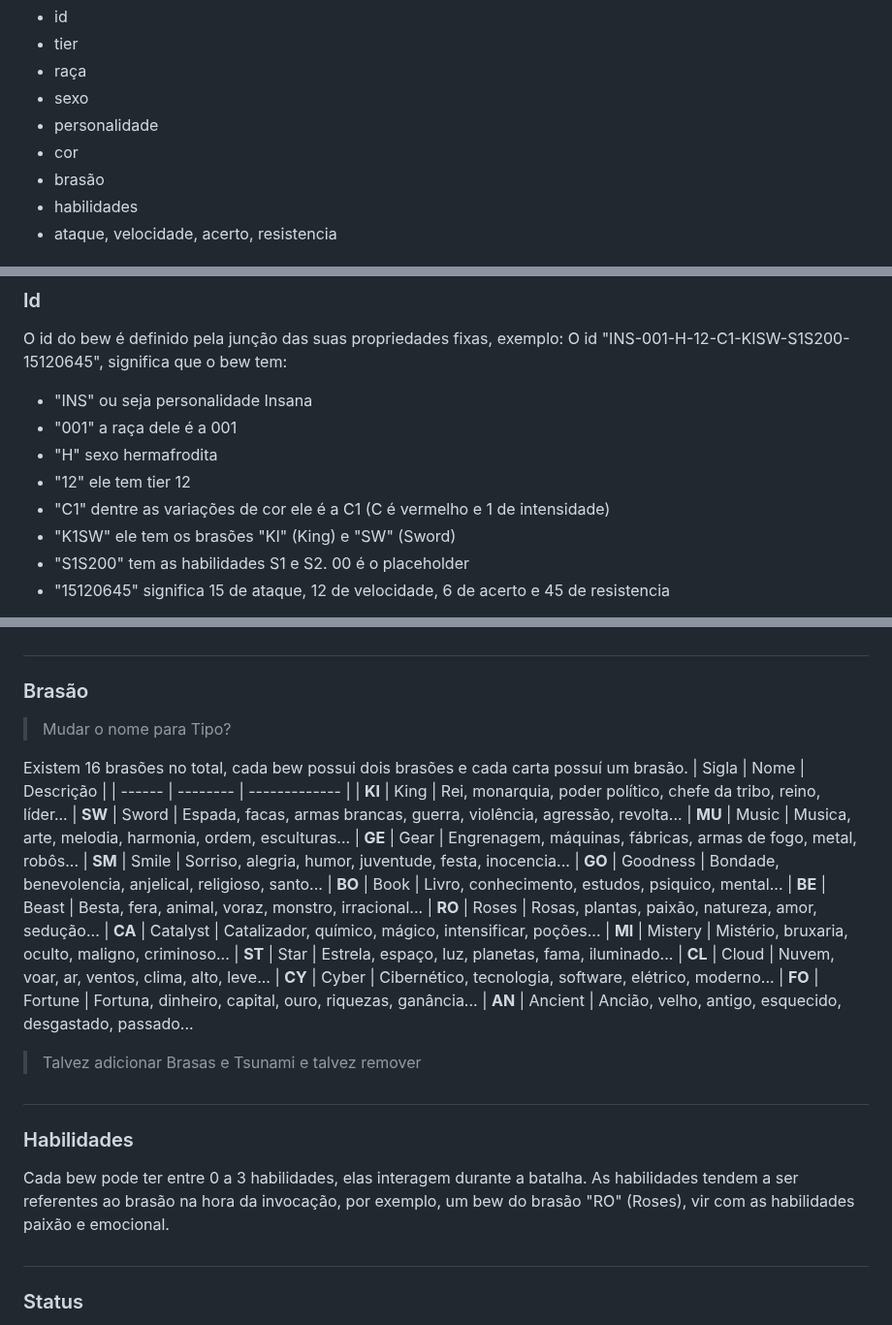
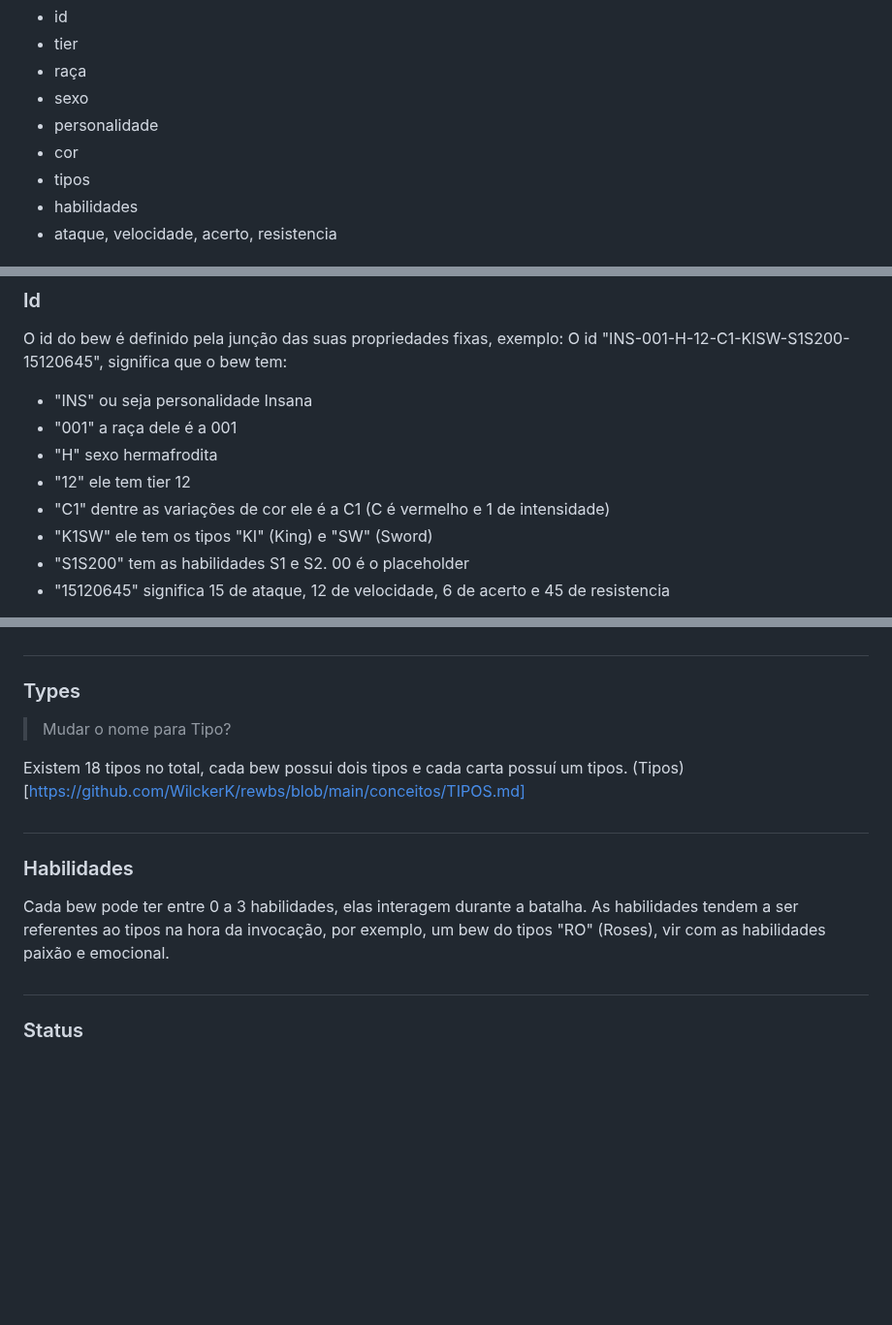
Before and after one commit to WilckerK/rewbs-old, a Markdown page: conceitos/BEWS.md, 3 parts joined by grey strips. Shown at 97% size. GitHub-like rendering; blank space fills up the shorter version.

```diff
--- a/conceitos/BEWS.md
+++ b/conceitos/BEWS.md
@@ -10,7 +10,7 @@ As propriedades fixas são geradas durante o "nascimento" do bew e não podem se
 - sexo
 - personalidade
 - cor
-- brasão
+- tipos
 - habilidades
 - ataque, velocidade, acerto, resistencia
 
@@ -33,7 +33,7 @@ O id "INS-001-H-12-C1-KISW-S1S200-15120645", significa que o bew tem:
 - "H" sexo hermafrodita
 - "12" ele tem tier 12
 - "C1" dentre as variações de cor ele é a C1 (C é vermelho e 1 de intensidade)
-- "K1SW" ele tem os brasões "KI" (King) e "SW" (Sword)
+- "K1SW" ele tem os tipos "KI" (King) e "SW" (Sword)
 - "S1S200" tem as habilidades S1 e S2. 00 é o placeholder
 - "15120645" significa 15 de ataque, 12 de velocidade, 6 de acerto e 45 de resistencia
 
@@ -89,35 +89,17 @@ Pode váriar entre 8 váriações, e cada variação existe 4 níveis de intensi
 
 #
 
-### Brasão
+### Types
 > Mudar o nome para Tipo?
 
-Existem 16 brasões no total, cada bew possui dois brasões e cada carta possuí um brasão.
-| Sigla | Nome | Descrição |
-| ------ | -------- | ------------- |
-| **KI** | King | Rei, monarquia, poder político, chefe da tribo, reino, líder...
-| **SW** | Sword | Espada, facas, armas brancas, guerra, violência, agressão, revolta...
-| **MU** | Music | Musica, arte, melodia, harmonia, ordem, esculturas...
-| **GE** | Gear | Engrenagem, máquinas, fábricas, armas de fogo, metal, robôs...
-| **SM** | Smile | Sorriso, alegria, humor, juventude, festa, inocencia...
-| **GO** | Goodness | Bondade, benevolencia, anjelical, religioso, santo...
-| **BO** | Book | Livro, conhecimento, estudos, psiquico, mental...
-| **BE** | Beast | Besta, fera, animal, voraz, monstro, irracional...
-| **RO** | Roses | Rosas, plantas, paixão, natureza, amor, sedução...
-| **CA** | Catalyst | Catalizador, químico, mágico, intensificar, poções...
-| **MI** | Mistery | Mistério, bruxaria, oculto, maligno, criminoso...
-| **ST** | Star | Estrela, espaço, luz, planetas, fama, iluminado...
-| **CL** | Cloud | Nuvem, voar, ar, ventos, clima, alto, leve...
-| **CY** | Cyber | Cibernético, tecnologia, software, elétrico, moderno...
-| **FO** | Fortune | Fortuna, dinheiro, capital, ouro, riquezas, ganância...
-| **AN** | Ancient | Ancião, velho, antigo, esquecido, desgastado, passado...
+Existem 18 tipos no total, cada bew possui dois tipos e cada carta possuí um tipos.
+(Tipos)[https://github.com/WilckerK/rewbs/blob/main/conceitos/TIPOS.md]
 
-> Talvez adicionar Brasas e Tsunami e talvez remover
 
 #
 
 ### Habilidades
-Cada bew pode ter entre 0 a 3 habilidades, elas interagem durante a batalha. As habilidades tendem a ser referentes ao brasão na hora da invocação, por exemplo, um bew do brasão "RO" (Roses), vir com as habilidades paixão e emocional.
+Cada bew pode ter entre 0 a 3 habilidades, elas interagem durante a batalha. As habilidades tendem a ser referentes ao tipos na hora da invocação, por exemplo, um bew do tipos "RO" (Roses), vir com as habilidades paixão e emocional.
 
 #
 
```
